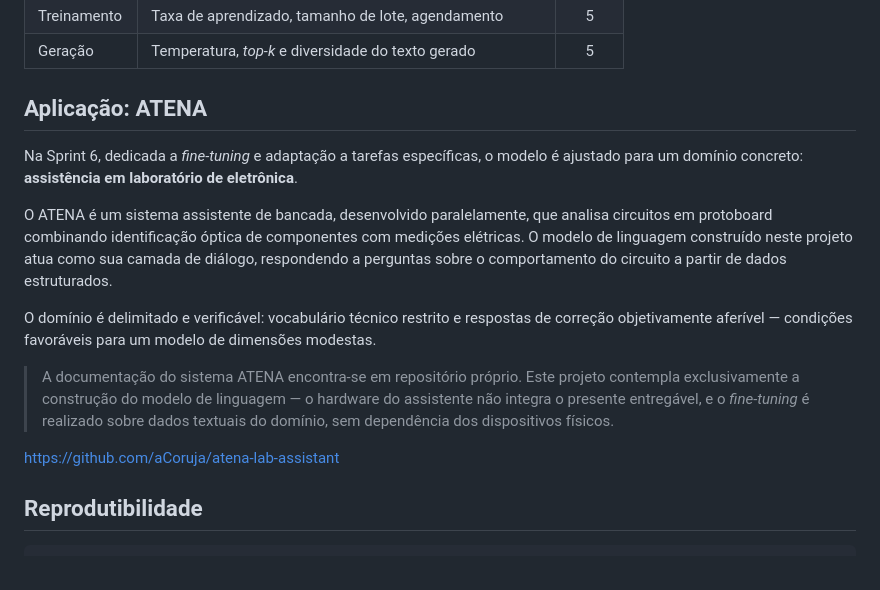
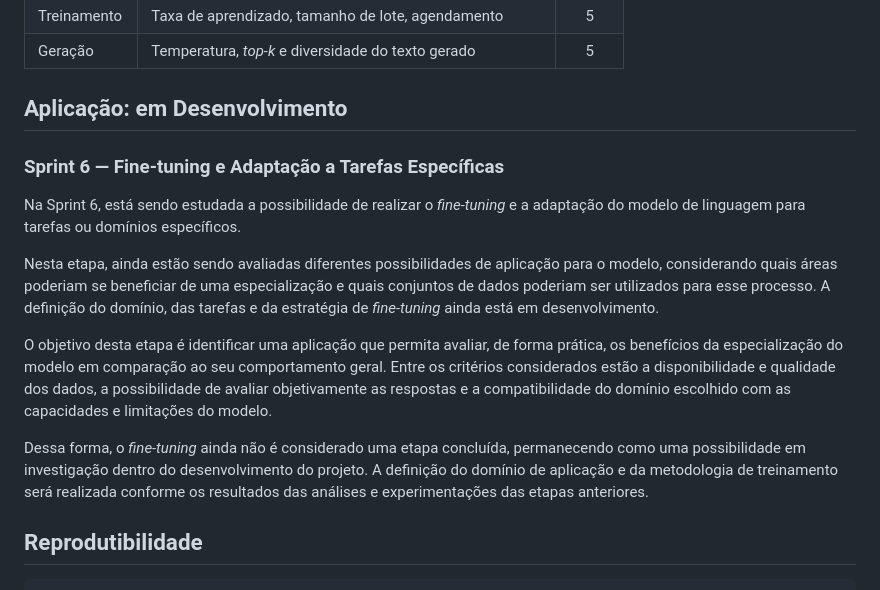
Before and after one commit to aCoruja/llm-from-scratch, a Markdown page: README.md, the part around the change. Drawn GitHub-style.

Commit message:
Revise seção da aplicação ATENA para desenvolvimento
Atualiza a seção sobre a aplicação ATENA para refletir o status em desenvolvimento e as considerações sobre fine-tuning.

```diff
--- a/README.md
+++ b/README.md
@@ -242,17 +242,17 @@ Os resultados são registrados em `experimentos/resultados/` e **discutidos**
 | Treinamento | Taxa de aprendizado, tamanho de lote, agendamento | 5 |
 | Geração | Temperatura, *top-k* e diversidade do texto gerado | 5 |
 
-## Aplicação: ATENA
+## Aplicação: em Desenvolvimento
 
-Na Sprint 6, dedicada a *fine-tuning* e adaptação a tarefas específicas, o modelo é ajustado para um domínio concreto: **assistência em laboratório de eletrônica**.
+### Sprint 6 — Fine-tuning e Adaptação a Tarefas Específicas
 
-O ATENA é um sistema assistente de bancada, desenvolvido paralelamente, que analisa circuitos em protoboard combinando identificação óptica de componentes com medições elétricas. O modelo de linguagem construído neste projeto atua como sua camada de diálogo, respondendo a perguntas sobre o comportamento do circuito a partir de dados estruturados.
+Na Sprint 6, está sendo estudada a possibilidade de realizar o *fine-tuning* e a adaptação do modelo de linguagem para tarefas ou domínios específicos.
 
-O domínio é delimitado e verificável: vocabulário técnico restrito e respostas de correção objetivamente aferível — condições favoráveis para um modelo de dimensões modestas.
+Nesta etapa, ainda estão sendo avaliadas diferentes possibilidades de aplicação para o modelo, considerando quais áreas poderiam se beneficiar de uma especialização e quais conjuntos de dados poderiam ser utilizados para esse processo. A definição do domínio, das tarefas e da estratégia de *fine-tuning* ainda está em desenvolvimento.
 
-> A documentação do sistema ATENA encontra-se em repositório próprio. Este projeto contempla exclusivamente a construção do modelo de linguagem — o hardware do assistente não integra o presente entregável, e o *fine-tuning* é realizado sobre dados textuais do domínio, sem dependência dos dispositivos físicos.
+O objetivo desta etapa é identificar uma aplicação que permita avaliar, de forma prática, os benefícios da especialização do modelo em comparação ao seu comportamento geral. Entre os critérios considerados estão a disponibilidade e qualidade dos dados, a possibilidade de avaliar objetivamente as respostas e a compatibilidade do domínio escolhido com as capacidades e limitações do modelo.
 
-https://github.com/aCoruja/atena-lab-assistant
+Dessa forma, o *fine-tuning* ainda não é considerado uma etapa concluída, permanecendo como uma possibilidade em investigação dentro do desenvolvimento do projeto. A definição do domínio de aplicação e da metodologia de treinamento será realizada conforme os resultados das análises e experimentações das etapas anteriores.
 
 ## Reprodutibilidade
 
```
